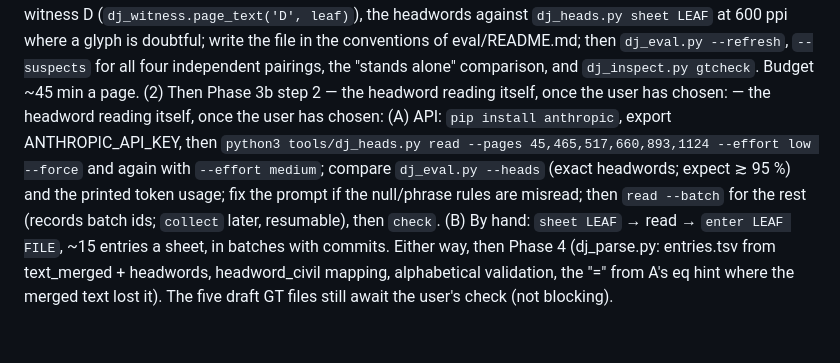
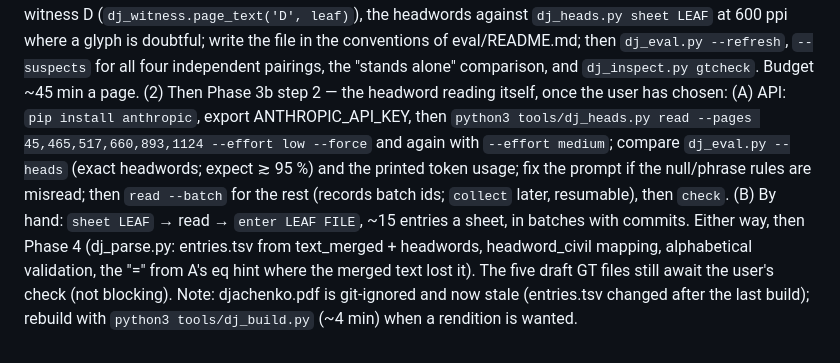
Before and after one commit to pancakescrawlspace/akafist, a Markdown page: djachenko/PROGRESS.md, the part around the change. GitHub-like rendering.

Commit message:
Дьяченко: tidy the NEXT line (duplicated fragment, stale-PDF note)
Co-Authored-By: Claude Opus 5 <noreply@anthropic.com>

```diff
--- a/djachenko/PROGRESS.md
+++ b/djachenko/PROGRESS.md
@@ -289,7 +289,7 @@ NEXT: (1) finish the ground-truth extension — five pages left, in eval/README.
   (`dj_witness.page_text('D', leaf)`), the headwords against `dj_heads.py sheet LEAF` at 600 ppi where a glyph is
   doubtful; write the file in the conventions of eval/README.md; then `dj_eval.py --refresh`, `--suspects` for all
   four independent pairings, the "stands alone" comparison, and `dj_inspect.py gtcheck`. Budget ~45 min a page.
-  (2) Then Phase 3b step 2 — the headword reading itself, once the user has chosen: — the headword reading itself, once the user has chosen:
+  (2) Then Phase 3b step 2 — the headword reading itself, once the user has chosen:
   (A) API: `pip install anthropic`, export ANTHROPIC_API_KEY, then `python3 tools/dj_heads.py read --pages
       45,465,517,660,893,1124 --effort low --force` and again with `--effort medium`; compare `dj_eval.py --heads`
       (exact headwords; expect ≳ 95 %) and the printed token usage; fix the prompt if the null/phrase rules are
@@ -298,3 +298,5 @@ NEXT: (1) finish the ground-truth extension — five pages left, in eval/README.
   Either way, then Phase 4 (dj_parse.py: entries.tsv from text_merged + headwords, headword_civil mapping,
   alphabetical validation, the "=" from A's eq hint where the merged text lost it). The five draft GT files still
   await the user's check (not blocking).
+  Note: djachenko.pdf is git-ignored and now stale (entries.tsv changed after the last build); rebuild with
+  `python3 tools/dj_build.py` (~4 min) when a rendition is wanted.
```
